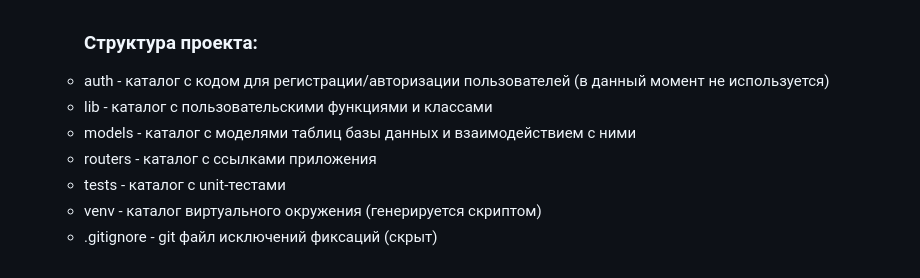
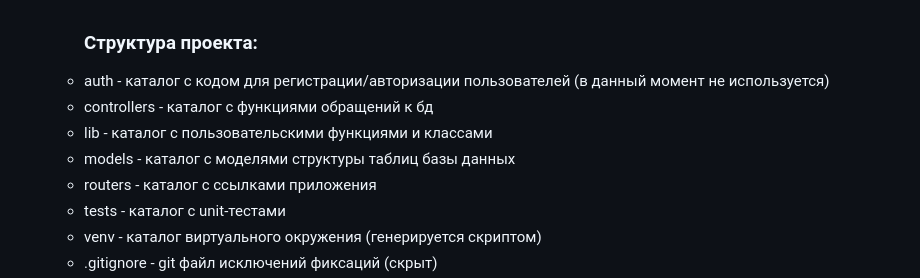
Before and after one commit to Eccllair/Backend_ID1, a Markdown page: readme.md, the part around the change. Rendered like a GitHub page.

```diff
--- a/readme.md
+++ b/readme.md
@@ -23,8 +23,9 @@
     <br>
     <h3>Структура проекта:</h3>
       <li>auth - каталог с кодом для регистрации/авторизации пользователей (в данный момент не используется)</li>
+      <li>controllers - каталог с функциями обращений к бд</li>
       <li>lib - каталог с пользовательскими функциями и классами</li>
-      <li>models - каталог с моделями таблиц базы данных и взаимодействием с ними</li>
+      <li>models - каталог с моделями структуры таблиц базы данных</li>
       <li>routers - каталог с ссылками приложения</li>
       <li>tests - каталог с unit-тестами </li>
       <li>venv - каталог виртуального окружения (генерируется скриптом)</li>
```
